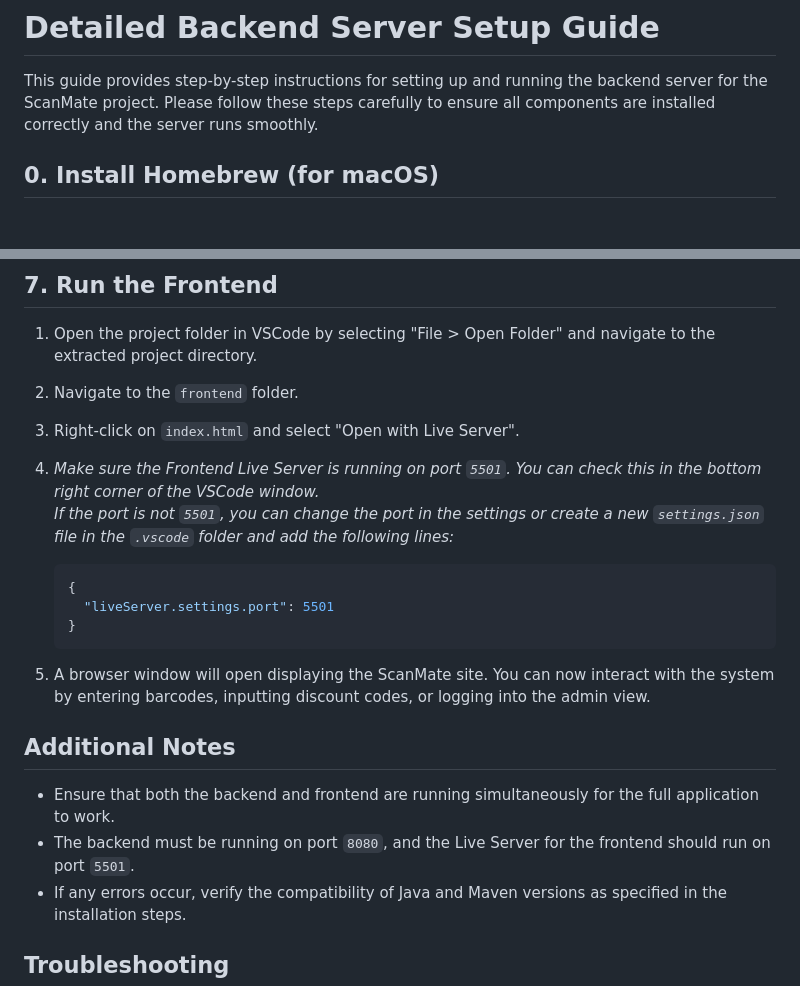
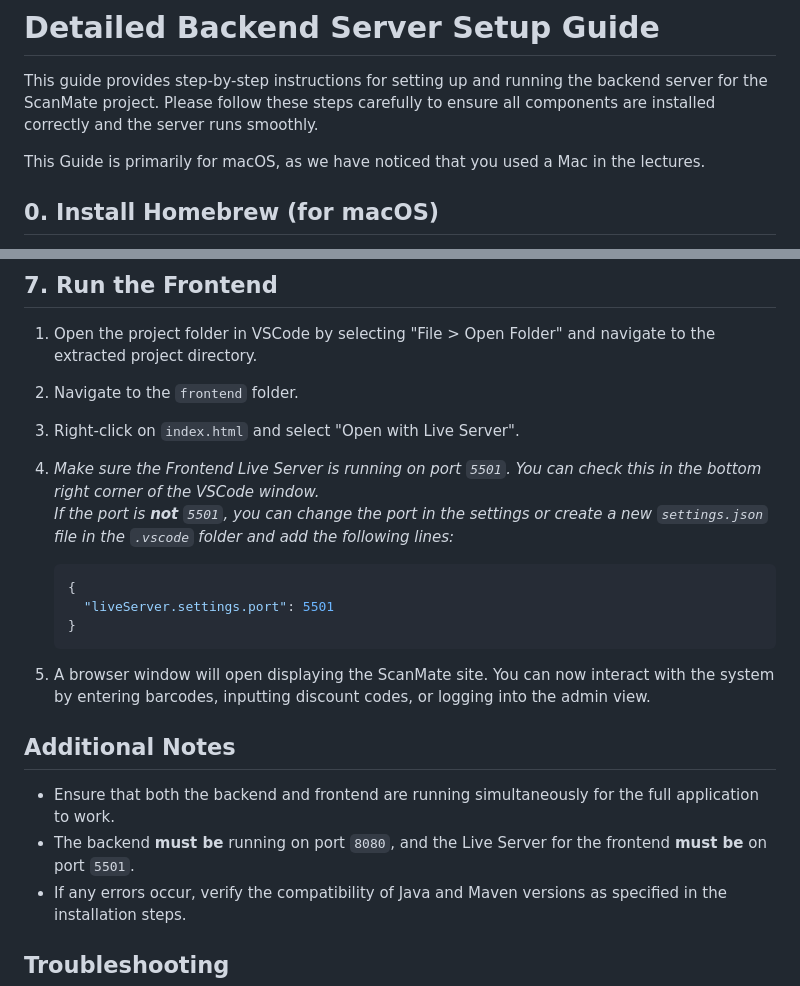
Before and after one commit to lzieger03/SelfCheckout-CoSE-WebProg, a Markdown page: README.md, 2 parts joined by grey strips. GitHub-like rendering; blank space fills up the shorter version.

Commit message:
Updated the README.md with detailed 'How to run' - Guide

````diff
--- a/README.md
+++ b/README.md
@@ -23,6 +23,8 @@ The project is a checkout system for a supermarket. It is a proof of concept and
 # Detailed Backend Server Setup Guide
 
 This guide provides step-by-step instructions for setting up and running the backend server for the ScanMate project. Please follow these steps carefully to ensure all components are installed correctly and the server runs smoothly.
+
+This Guide is primarily for macOS, as we have noticed that you used a Mac in the lectures.
 
 ## 0. Install Homebrew (for macOS)
 
@@ -154,7 +156,7 @@ To work with the frontend part of the project, you will need Visual Studio Code.
 1. Open the project folder in VSCode by selecting "File > Open Folder" and navigate to the extracted project directory.
 2. Navigate to the `frontend` folder.
 3. Right-click on `index.html` and select "Open with Live Server".
-4. *Make sure the Frontend Live Server is running on port `5501`. You can check this in the bottom right corner of the VSCode window. <br> If the port is not `5501`, you can change the port in the settings or create a new `settings.json` file in the `.vscode` folder and add the following lines:*
+4. *Make sure the Frontend Live Server is running on port `5501`. You can check this in the bottom right corner of the VSCode window. <br> If the port is ***not*** `5501`, you can change the port in the settings or create a new `settings.json` file in the `.vscode` folder and add the following lines:*
    ```json
    {
      "liveServer.settings.port": 5501
@@ -166,7 +168,7 @@ To work with the frontend part of the project, you will need Visual Studio Code.
 ## Additional Notes
 
 - Ensure that both the backend and frontend are running simultaneously for the full application to work.
-- The backend must be running on port `8080`, and the Live Server for the frontend should run on port `5501`.
+- The backend **must be** running on port `8080`, and the Live Server for the frontend **must be** on port `5501`.
 - If any errors occur, verify the compatibility of Java and Maven versions as specified in the installation steps.
 
 ## Troubleshooting
````
Also changed, not shown: other parts of README.md (+1 -10 lines).
